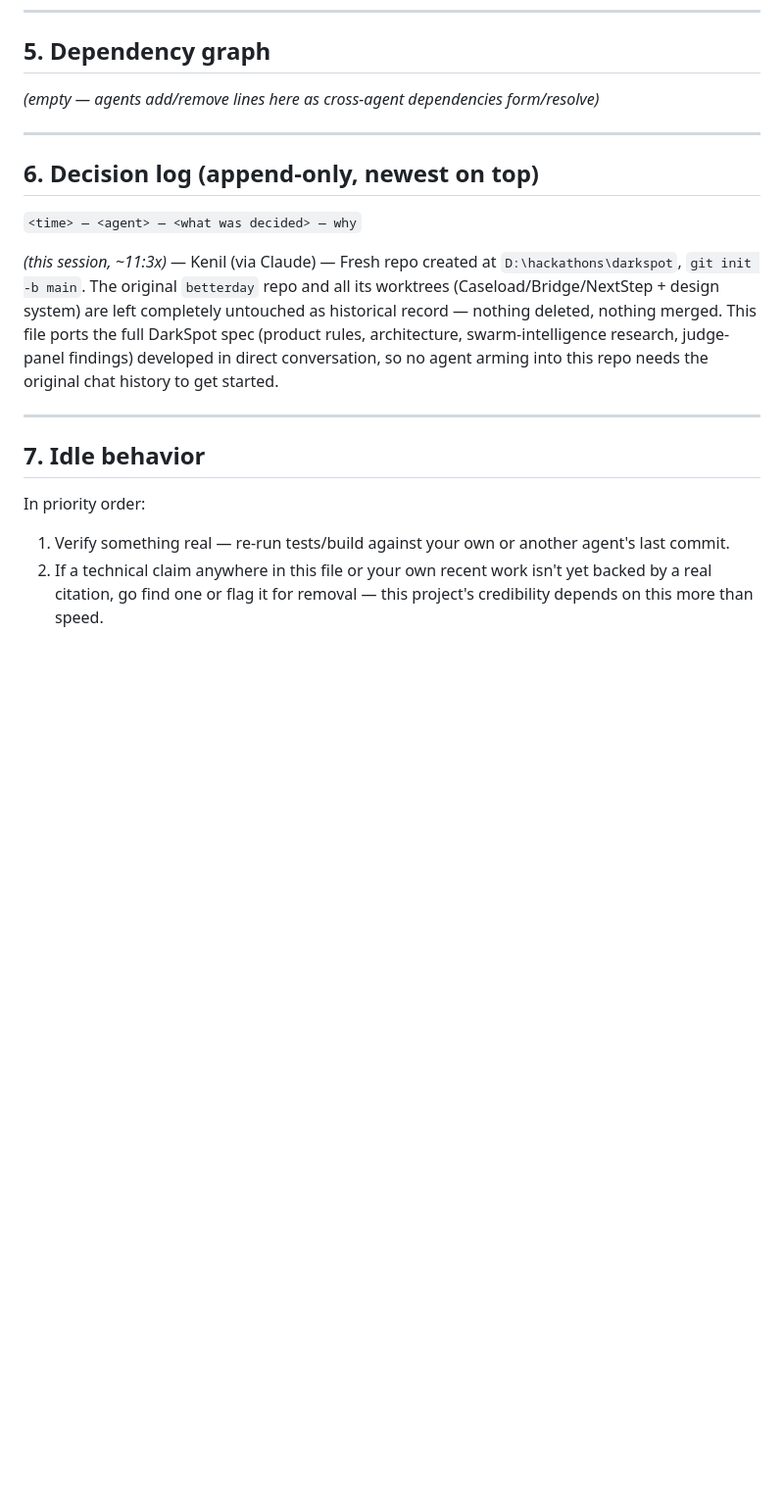
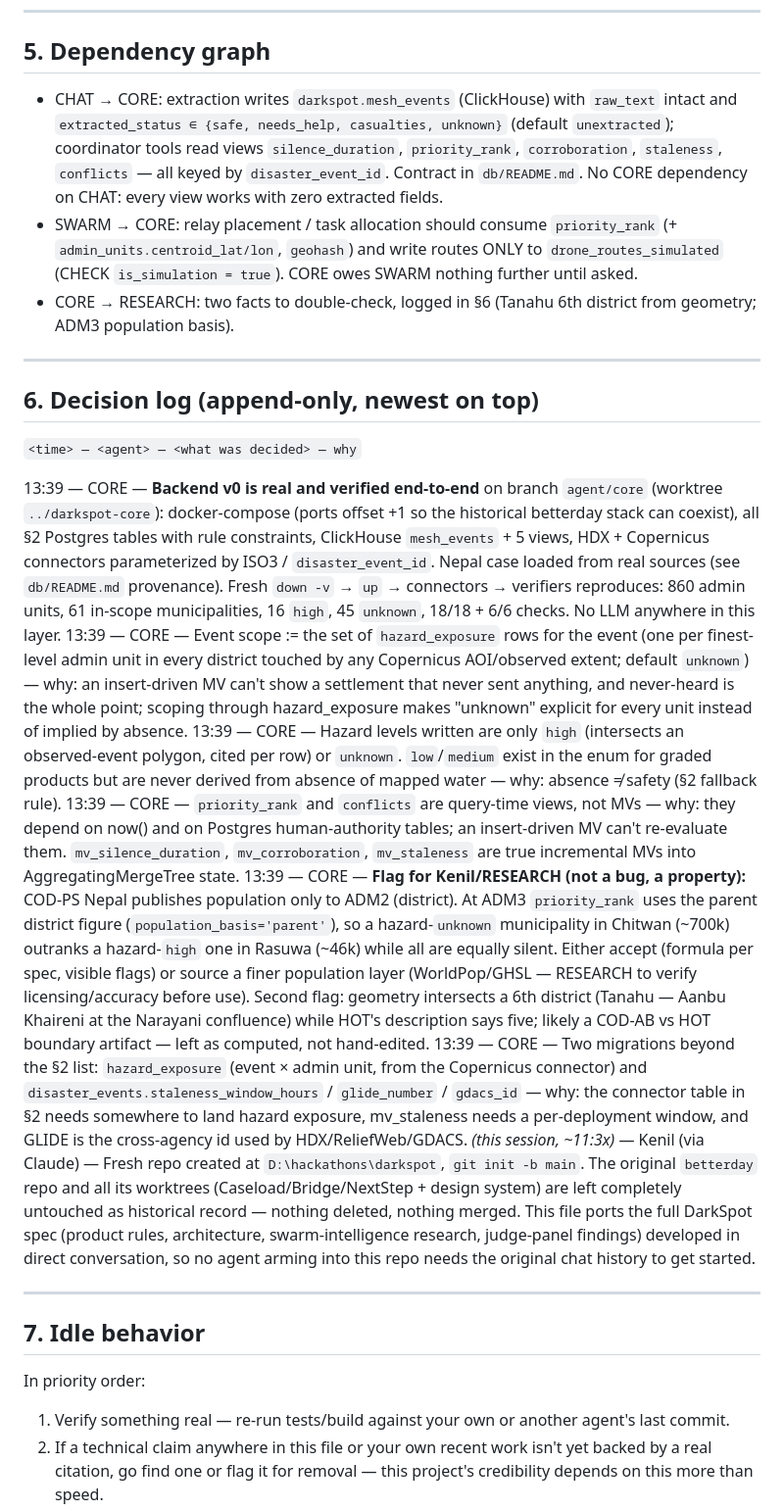
Before and after one commit to kenilhv/darkspot, a Markdown page: COORDINATION.md, the part around one of its changes. Shown at 98% size. GitHub-like rendering; blank space fills up the shorter version.

Commit message:
coord(CORE): backend v0 verified from fresh init; §5 deps for CHAT/SWARM, §6 decisions + 2 flags for Kenil/RESEARCH, §8, heartbeat; db/README

```diff
--- a/COORDINATION.md
+++ b/COORDINATION.md
@@ -126,7 +126,9 @@ Reply:
 
 ## 5. Dependency graph
 
-*(empty — agents add/remove lines here as cross-agent dependencies form/resolve)*
+- CHAT → CORE: extraction writes `darkspot.mesh_events` (ClickHouse) with `raw_text` intact and `extracted_status ∈ {safe, needs_help, casualties, unknown}` (default `unextracted`); coordinator tools read views `silence_duration`, `priority_rank`, `corroboration`, `staleness`, `conflicts` — all keyed by `disaster_event_id`. Contract in `db/README.md`. No CORE dependency on CHAT: every view works with zero extracted fields.
+- SWARM → CORE: relay placement / task allocation should consume `priority_rank` (+ `admin_units.centroid_lat/lon`, `geohash`) and write routes ONLY to `drone_routes_simulated` (CHECK `is_simulation = true`). CORE owes SWARM nothing further until asked.
+- CORE → RESEARCH: two facts to double-check, logged in §6 (Tanahu 6th district from geometry; ADM3 population basis).
 
 ---
 
@@ -134,6 +136,12 @@ Reply:
 
 `<time> — <agent> — <what was decided> — why`
 
+13:39 — CORE — **Backend v0 is real and verified end-to-end** on branch `agent/core` (worktree `../darkspot-core`): docker-compose (ports offset +1 so the historical betterday stack can coexist), all §2 Postgres tables with rule constraints, ClickHouse `mesh_events` + 5 views, HDX + Copernicus connectors parameterized by ISO3 / `disaster_event_id`. Nepal case loaded from real sources (see `db/README.md` provenance). Fresh `down -v` → `up` → connectors → verifiers reproduces: 860 admin units, 61 in-scope municipalities, 16 `high`, 45 `unknown`, 18/18 + 6/6 checks. No LLM anywhere in this layer.
+13:39 — CORE — Event scope := the set of `hazard_exposure` rows for the event (one per finest-level admin unit in every district touched by any Copernicus AOI/observed extent; default `unknown`) — why: an insert-driven MV can't show a settlement that never sent anything, and never-heard is the whole point; scoping through hazard_exposure makes "unknown" explicit for every unit instead of implied by absence.
+13:39 — CORE — Hazard levels written are only `high` (intersects an observed-event polygon, cited per row) or `unknown`. `low`/`medium` exist in the enum for graded products but are never derived from absence of mapped water — why: absence ≠ safety (§2 fallback rule).
+13:39 — CORE — `priority_rank` and `conflicts` are query-time views, not MVs — why: they depend on now() and on Postgres human-authority tables; an insert-driven MV can't re-evaluate them. `mv_silence_duration`, `mv_corroboration`, `mv_staleness` are true incremental MVs into AggregatingMergeTree state.
+13:39 — CORE — **Flag for Kenil/RESEARCH (not a bug, a property):** COD-PS Nepal publishes population only to ADM2 (district). At ADM3 `priority_rank` uses the parent district figure (`population_basis='parent'`), so a hazard-`unknown` municipality in Chitwan (~700k) outranks a hazard-`high` one in Rasuwa (~46k) while all are equally silent. Either accept (formula per spec, visible flags) or source a finer population layer (WorldPop/GHSL — RESEARCH to verify licensing/accuracy before use). Second flag: geometry intersects a 6th district (Tanahu — Aanbu Khaireni at the Narayani confluence) while HOT's description says five; likely a COD-AB vs HOT boundary artifact — left as computed, not hand-edited.
+13:39 — CORE — Two migrations beyond the §2 list: `hazard_exposure` (event × admin unit, from the Copernicus connector) and `disaster_events.staleness_window_hours` / `glide_number` / `gdacs_id` — why: the connector table in §2 needs somewhere to land hazard exposure, mv_staleness needs a per-deployment window, and GLIDE is the cross-agency id used by HDX/ReliefWeb/GDACS.
 *(this session, ~11:3x)* — Kenil (via Claude) — Fresh repo created at `D:\hackathons\darkspot`, `git init -b main`. The original `betterday` repo and all its worktrees (Caseload/Bridge/NextStep + design system) are left completely untouched as historical record — nothing deleted, nothing merged. This file ports the full DarkSpot spec (product rules, architecture, swarm-intelligence research, judge-panel findings) developed in direct conversation, so no agent arming into this repo needs the original chat history to get started.
 
 ---
```
Also changed, not shown: other parts of COORDINATION.md (+2 -1 lines), db/README.md (added, +44 -0 lines).
